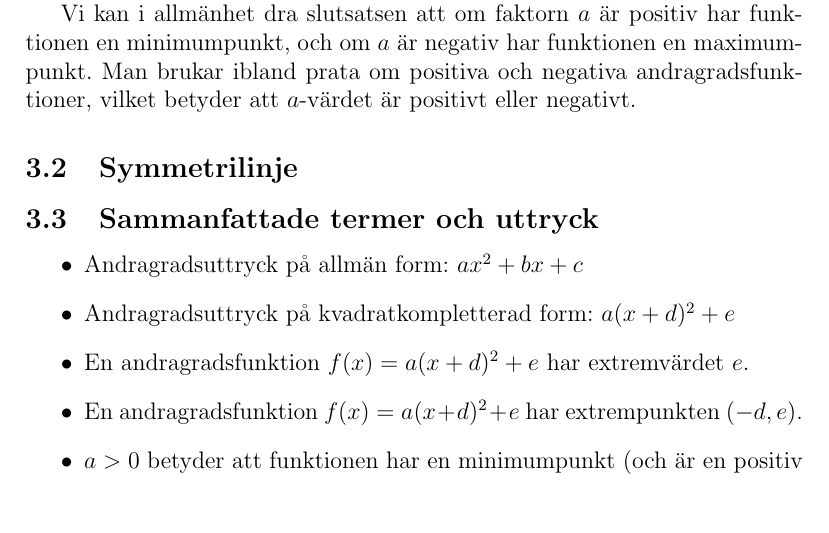
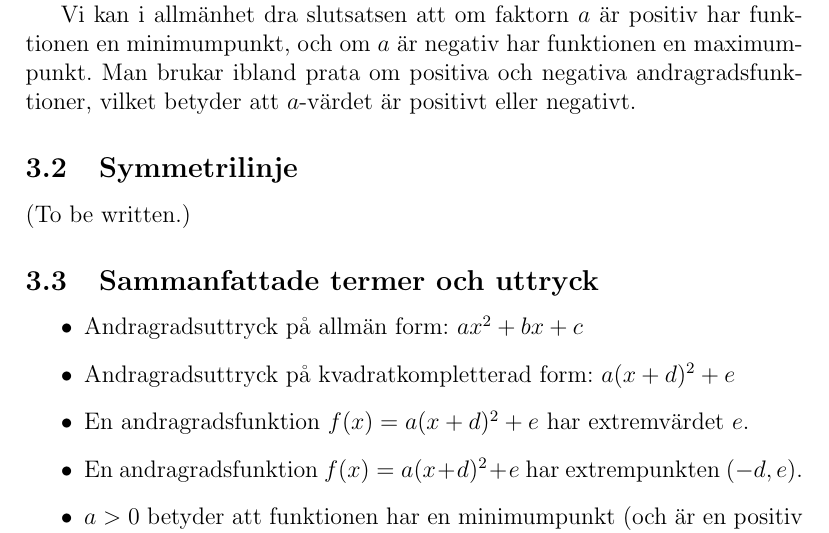
Before and after one commit to Itangalo/Andragradsfunktioner, a LaTeX document (huvuddokument.tex, which reads tolkaAndragradsuttryck.tex): part of page 7 of 22, cut so that both start at the same text, the shorter picture padded with empty space. Compiled offline with pdfLaTeX.

Commit message:
La till en stub på avsnittet om symmetrilinje

```diff
--- a/tolkaAndragradsuttryck.tex
+++ b/tolkaAndragradsuttryck.tex
@@ -55,7 +55,7 @@ Man brukar ibland prata om positiva och negativa andragradsfunktioner, vilket be
 
 \subsection{Symmetrilinje}
 
-
+(To be written.)
 
 \subsection{Sammanfattade termer och uttryck}
 
```
